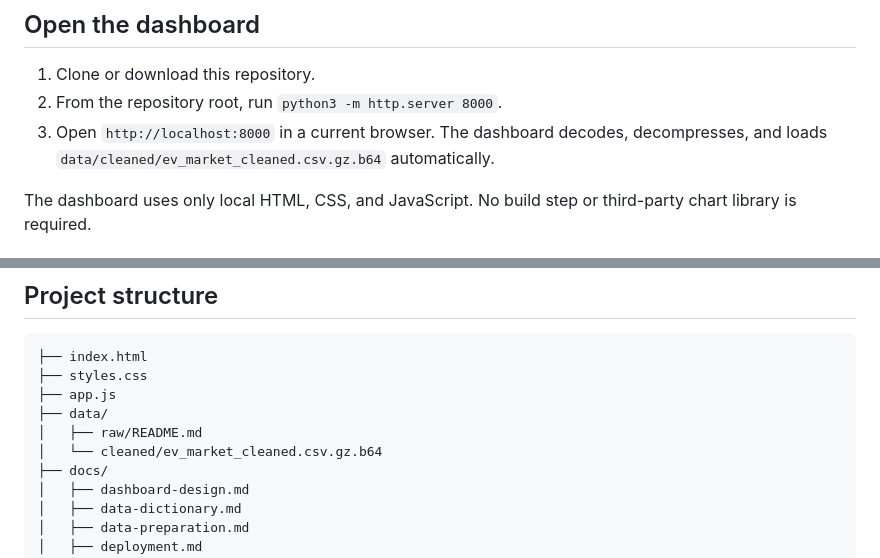
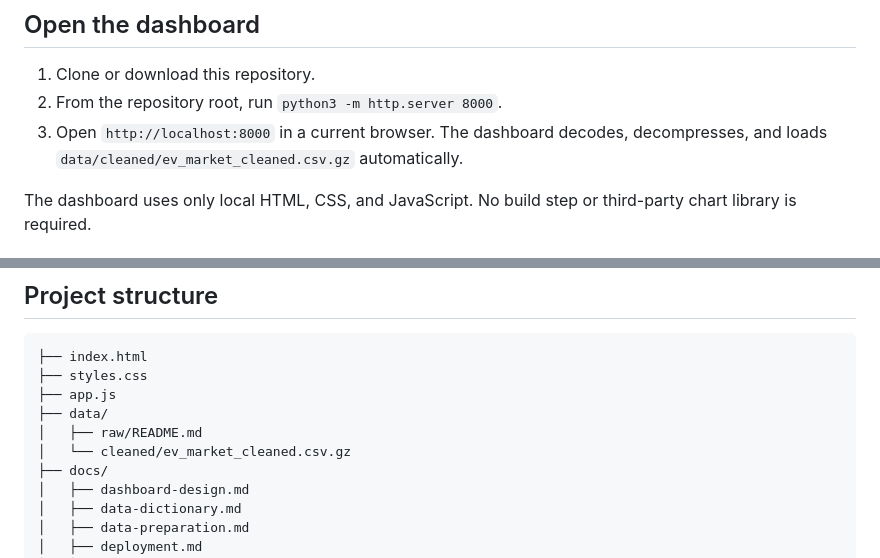
Before and after one commit to ZelusGit/ev-market-performance-insights-complete, a Markdown page: README.md, 2 parts joined by grey strips. GitHub-like rendering.

Commit message:
Document cleaned gzip dataset path

```diff
--- a/README.md
+++ b/README.md
@@ -9,7 +9,7 @@ An interactive, browser-based dashboard for exploring a 200,000-row electric veh
 
 1. Clone or download this repository.
 2. From the repository root, run `python3 -m http.server 8000`.
-3. Open `http://localhost:8000` in a current browser. The dashboard decodes, decompresses, and loads `data/cleaned/ev_market_cleaned.csv.gz.b64` automatically.
+3. Open `http://localhost:8000` in a current browser. The dashboard decodes, decompresses, and loads `data/cleaned/ev_market_cleaned.csv.gz` automatically.
 
 The dashboard uses only local HTML, CSS, and JavaScript. No build step or third-party chart library is required.
 
@@ -42,7 +42,7 @@ Metrics are calculated from the included cleaned CSV. Missing values are exclude
 ├── app.js
 ├── data/
 │   ├── raw/README.md
-│   └── cleaned/ev_market_cleaned.csv.gz.b64
+│   └── cleaned/ev_market_cleaned.csv.gz
 ├── docs/
 │   ├── dashboard-design.md
 │   ├── data-dictionary.md
```
